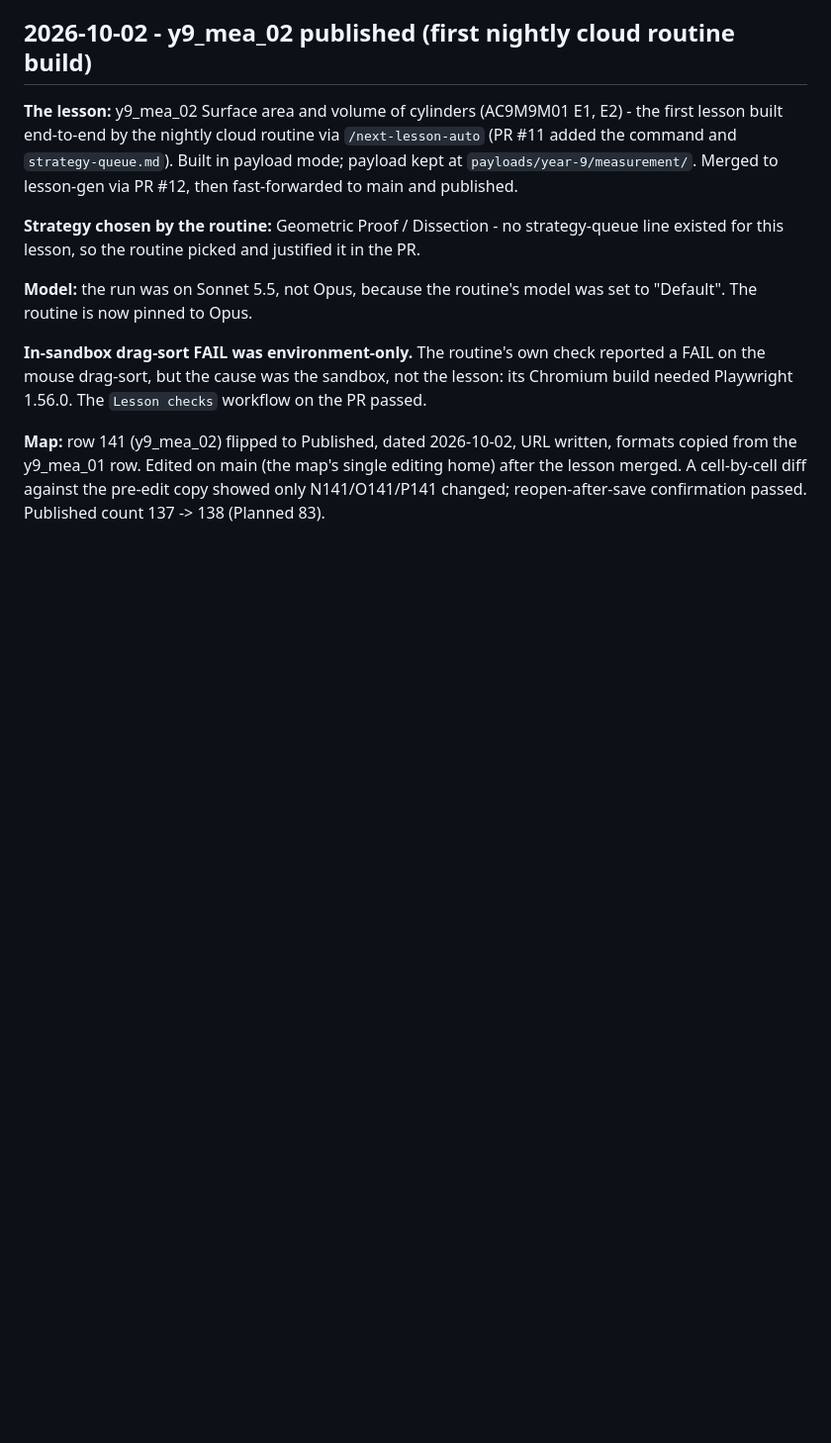
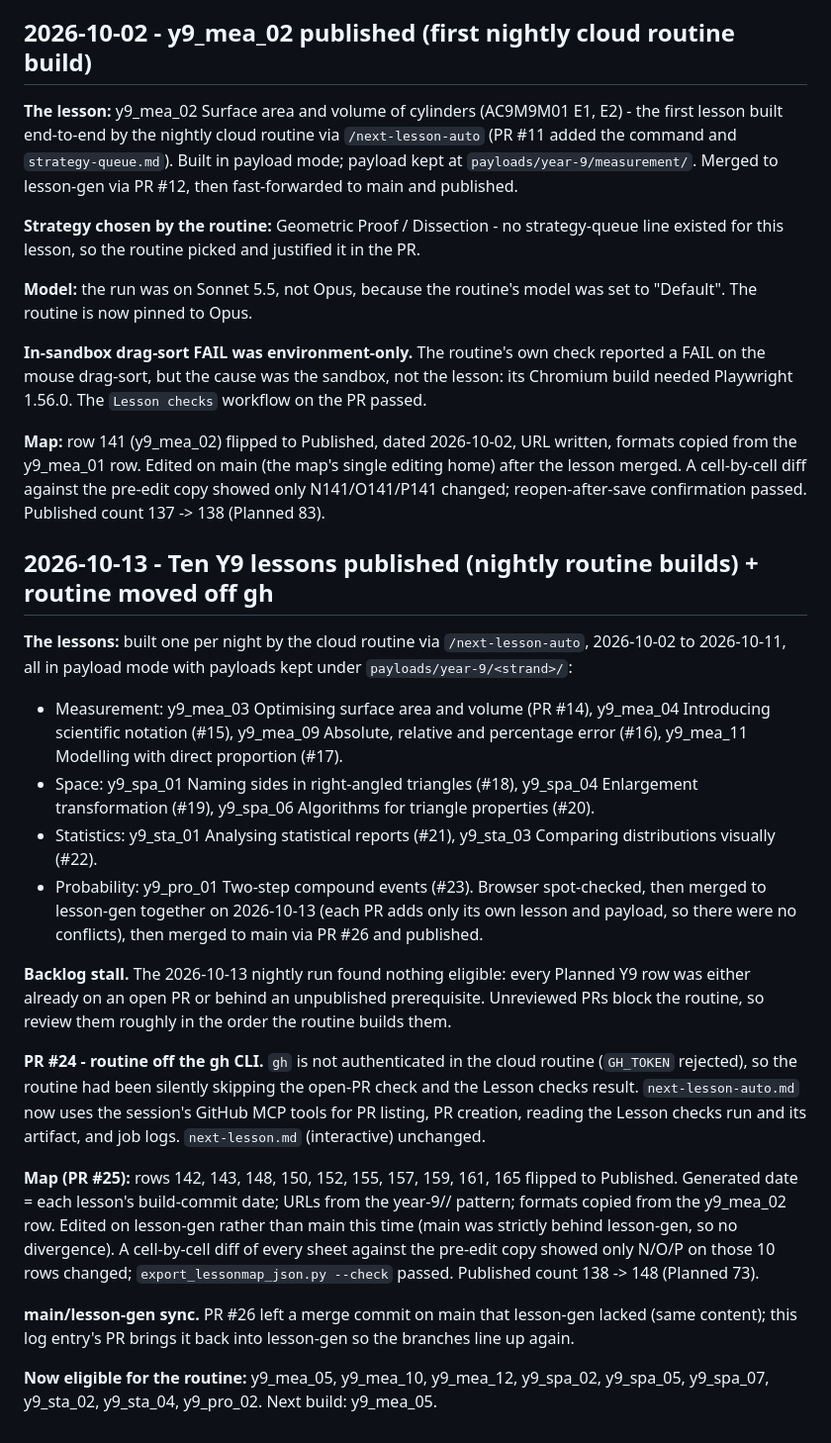
Before and after one commit to seager94/seager94.github.io, a Markdown page: PROJECT_LOG.md, the part around the change. Shown at 99% size. Rendered like a GitHub page; blank space fills up the shorter version.

Commit message:
PROJECT_LOG: ten Y9 lessons published, routine moved off gh
Co-Authored-By: Claude Opus 5.5 <noreply@anthropic.com>
Claude-Session: https://claude.ai/code/session_016JkLiadofJti1Hpn557CtB

```diff
--- a/PROJECT_LOG.md
+++ b/PROJECT_LOG.md
@@ -267,3 +267,22 @@ Nine-step run order executed after the payload pilot. All closed.
 **In-sandbox drag-sort FAIL was environment-only.** The routine's own check reported a FAIL on the mouse drag-sort, but the cause was the sandbox, not the lesson: its Chromium build needed Playwright 1.56.0. The `Lesson checks` workflow on the PR passed.
 
 **Map:** row 141 (y9_mea_02) flipped to Published, dated 2026-10-02, URL written, formats copied from the y9_mea_01 row. Edited on main (the map's single editing home) after the lesson merged. A cell-by-cell diff against the pre-edit copy showed only N141/O141/P141 changed; reopen-after-save confirmation passed. Published count 137 -> 138 (Planned 83).
+
+## 2026-10-13 - Ten Y9 lessons published (nightly routine builds) + routine moved off gh
+
+**The lessons:** built one per night by the cloud routine via `/next-lesson-auto`, 2026-10-02 to 2026-10-11, all in payload mode with payloads kept under `payloads/year-9/<strand>/`:
+- Measurement: y9_mea_03 Optimising surface area and volume (PR #14), y9_mea_04 Introducing scientific notation (#15), y9_mea_09 Absolute, relative and percentage error (#16), y9_mea_11 Modelling with direct proportion (#17).
+- Space: y9_spa_01 Naming sides in right-angled triangles (#18), y9_spa_04 Enlargement transformation (#19), y9_spa_06 Algorithms for triangle properties (#20).
+- Statistics: y9_sta_01 Analysing statistical reports (#21), y9_sta_03 Comparing distributions visually (#22).
+- Probability: y9_pro_01 Two-step compound events (#23).
+Browser spot-checked, then merged to lesson-gen together on 2026-10-13 (each PR adds only its own lesson and payload, so there were no conflicts), then merged to main via PR #26 and published.
+
+**Backlog stall.** The 2026-10-13 nightly run found nothing eligible: every Planned Y9 row was either already on an open PR or behind an unpublished prerequisite. Unreviewed PRs block the routine, so review them roughly in the order the routine builds them.
+
+**PR #24 - routine off the gh CLI.** `gh` is not authenticated in the cloud routine (`GH_TOKEN` rejected), so the routine had been silently skipping the open-PR check and the Lesson checks result. `next-lesson-auto.md` now uses the session's GitHub MCP tools for PR listing, PR creation, reading the Lesson checks run and its artifact, and job logs. `next-lesson.md` (interactive) unchanged.
+
+**Map (PR #25):** rows 142, 143, 148, 150, 152, 155, 157, 159, 161, 165 flipped to Published. Generated date = each lesson's build-commit date; URLs from the year-9/<strand>/<filename> pattern; formats copied from the y9_mea_02 row. Edited on lesson-gen rather than main this time (main was strictly behind lesson-gen, so no divergence). A cell-by-cell diff of every sheet against the pre-edit copy showed only N/O/P on those 10 rows changed; `export_lessonmap_json.py --check` passed. Published count 138 -> 148 (Planned 73).
+
+**main/lesson-gen sync.** PR #26 left a merge commit on main that lesson-gen lacked (same content); this log entry's PR brings it back into lesson-gen so the branches line up again.
+
+**Now eligible for the routine:** y9_mea_05, y9_mea_10, y9_mea_12, y9_spa_02, y9_spa_05, y9_spa_07, y9_sta_02, y9_sta_04, y9_pro_02. Next build: y9_mea_05.
```
